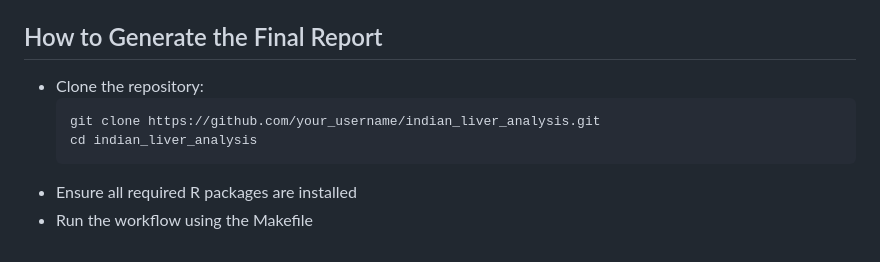
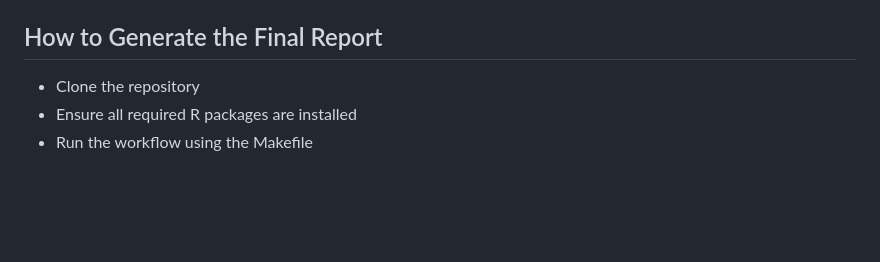
Before and after one commit to CLI475/Data550_final_project, a Markdown page: README.md, the part around the change. GitHub-like rendering; blank space fills up the shorter version.

````diff
--- a/README.md
+++ b/README.md
@@ -51,9 +51,6 @@ To replicate the analysis, the following tools and libraries are required:
   - `rmarkdown`: For report generation
 
 ## How to Generate the Final Report
-- Clone the repository:
-   ```bash
-   git clone https://github.com/your_username/indian_liver_analysis.git
-   cd indian_liver_analysis
+- Clone the repository
 - Ensure all required R packages are installed
 - Run the workflow using the Makefile
````
